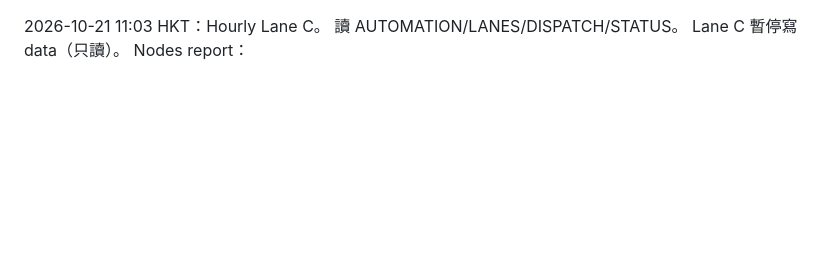
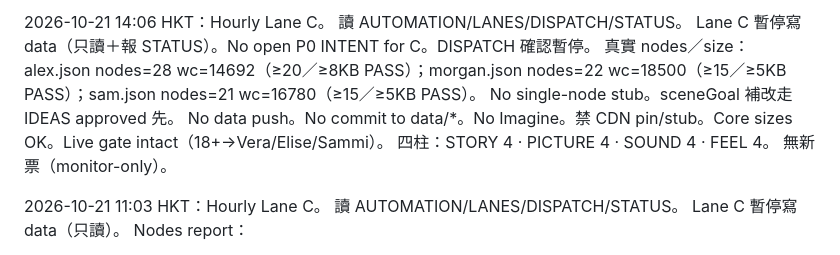
Before and after one commit to manmanchun1987/After-hours, a Markdown page: STATUS.md, the part around the change. Drawn GitHub-style; blank space fills up the shorter version.

Commit message:
Lane C hourly: report nodes, no data push

```diff
--- a/STATUS.md
+++ b/STATUS.md
@@ -1,3 +1,12 @@
+2026-10-21 14:06 HKT：Hourly Lane C。
+讀 AUTOMATION/LANES/DISPATCH/STATUS。
+Lane C 暫停寫 data（只讀＋報 STATUS）。No open P0 INTENT for C。DISPATCH 確認暫停。
+真實 nodes／size：alex.json nodes=28 wc=14692（≥20／≥8KB PASS）；morgan.json nodes=22 wc=18500（≥15／≥5KB PASS）；sam.json nodes=21 wc=16780（≥15／≥5KB PASS）。
+No single-node stub。sceneGoal 補改走 IDEAS approved 先。
+No data push。No commit to data/*。No Imagine。禁 CDN pin/stub。Core sizes OK。Live gate intact（18+→Vera/Elise/Sammi）。
+四柱：STORY 4 · PICTURE 4 · SOUND 4 · FEEL 4。
+無新票（monitor-only）。
+
 2026-10-21 11:03 HKT：Hourly Lane C。
 讀 AUTOMATION/LANES/DISPATCH/STATUS。
 Lane C 暫停寫 data（只讀）。
```
